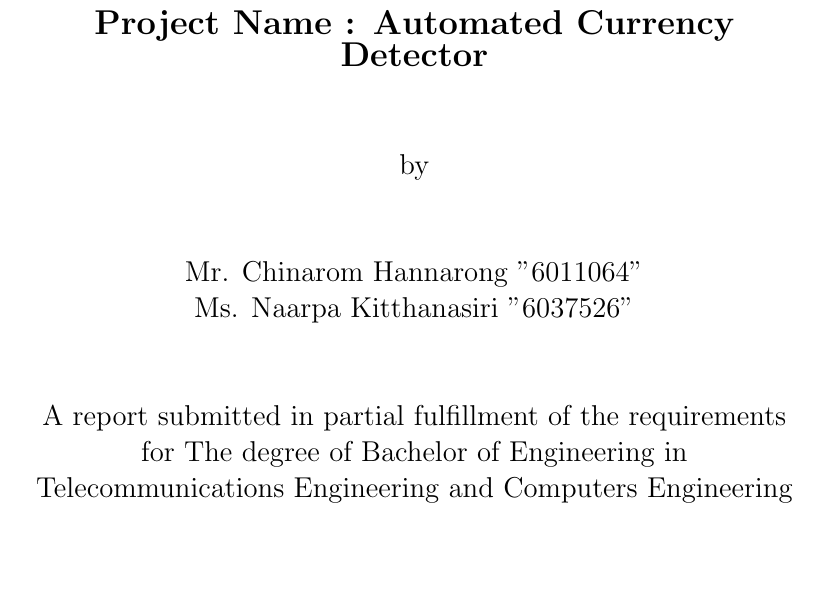
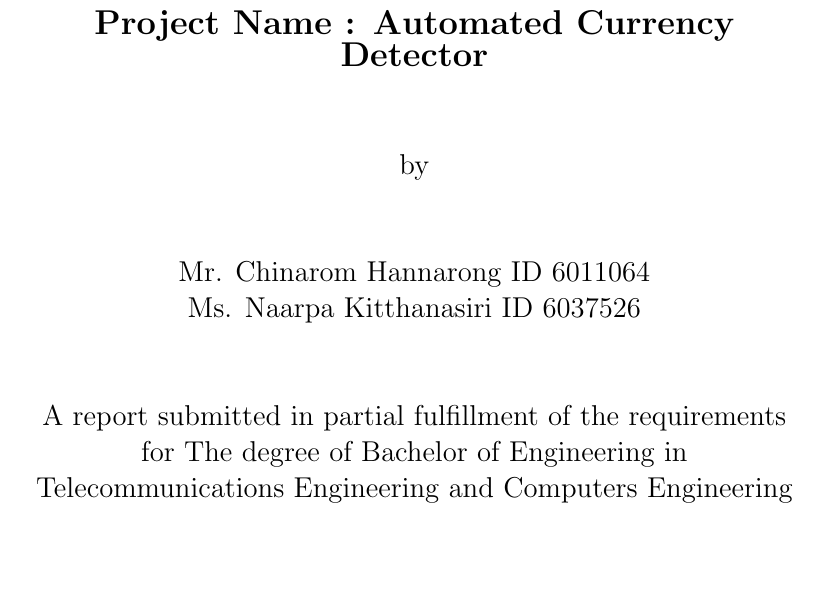
Before and after one commit to Naarpa/Report, a LaTeX thesis (report(fixed).tex): part of page 1 of 12, cut so that both start at the same text. Compiled offline with pdfLaTeX.

Commit message:
Update report(fixed).tex

```diff
--- a/report(fixed).tex
+++ b/report(fixed).tex
@@ -5,8 +5,8 @@
 \begin{document}
 
 	\begin{center}
-			\textbf {\Large Project Name : Automated Currency Detector} \\  \large \indent \\ \indent \\  by \\ \indent \\ \indent \\ Mr. Chinarom Hannarong "6011064" \\
-			Ms. Naarpa Kitthanasiri "6037526" \\
+			\textbf {\Large Project Name : Automated Currency Detector} \\  \large \indent \\ \indent \\  by \\ \indent \\ \indent \\ Mr. Chinarom Hannarong ID 6011064 \\
+			Ms. Naarpa Kitthanasiri ID 6037526 \\
 			\indent \\ \indent \\
 			A report submitted in partial fulfillment of the requirements for
 			The degree of Bachelor of Engineering in
```
